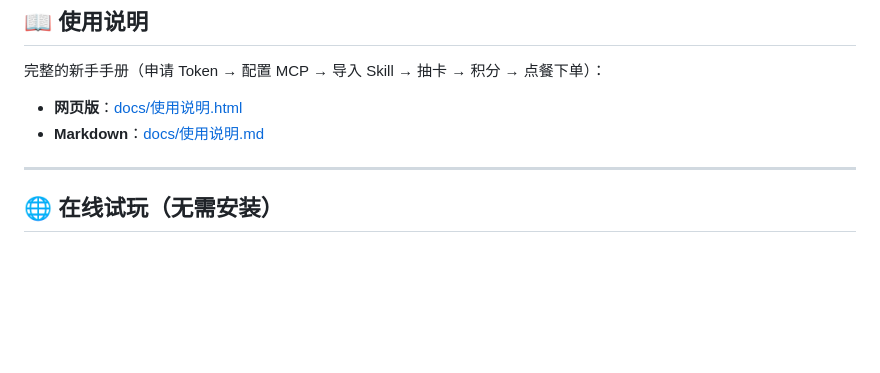
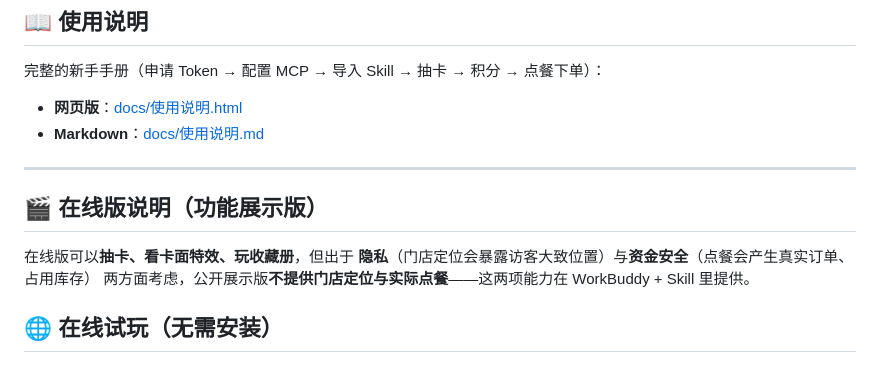
Before and after one commit to ilAoC/mcd-gacha-collector, a Markdown page: README.md, the part around the change. GitHub-like rendering; blank space fills up the shorter version.

Commit message:
docs: 说明书与 README 补充「在线版为功能展示版」说明

```diff
--- a/README.md
+++ b/README.md
@@ -23,6 +23,12 @@
 - **Markdown**：[docs/使用说明.md](docs/使用说明.md)
 
 ---
+
+## 🎬 在线版说明（功能展示版）
+
+在线版可以**抽卡、看卡面特效、玩收藏册**，但出于
+**隐私**（门店定位会暴露访客大致位置）与**资金安全**（点餐会产生真实订单、占用库存）
+两方面考虑，公开展示版**不提供门店定位与实际点餐**——这两项能力在 WorkBuddy + Skill 里提供。
 
 ## 🌐 在线试玩（无需安装）
 
```
